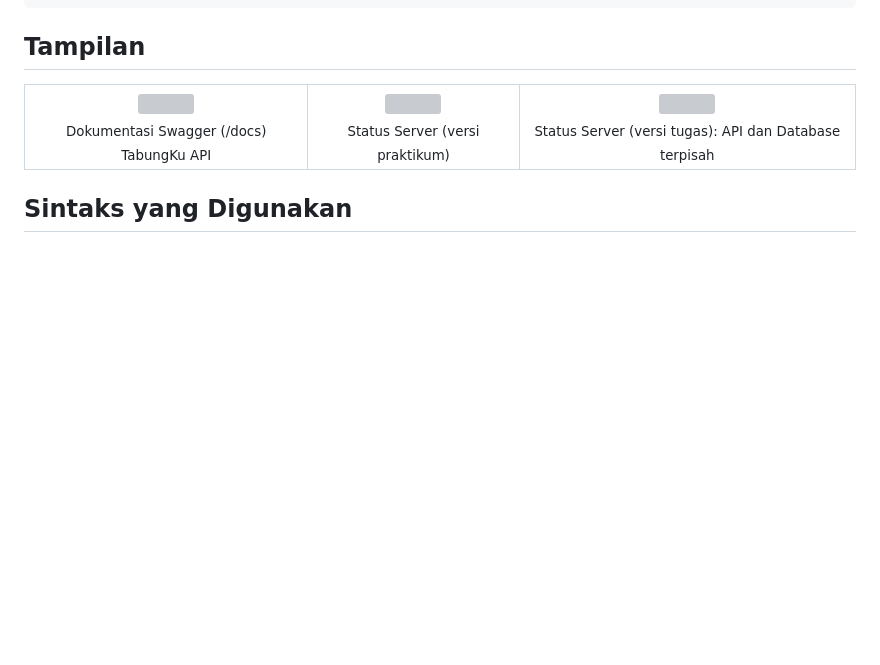
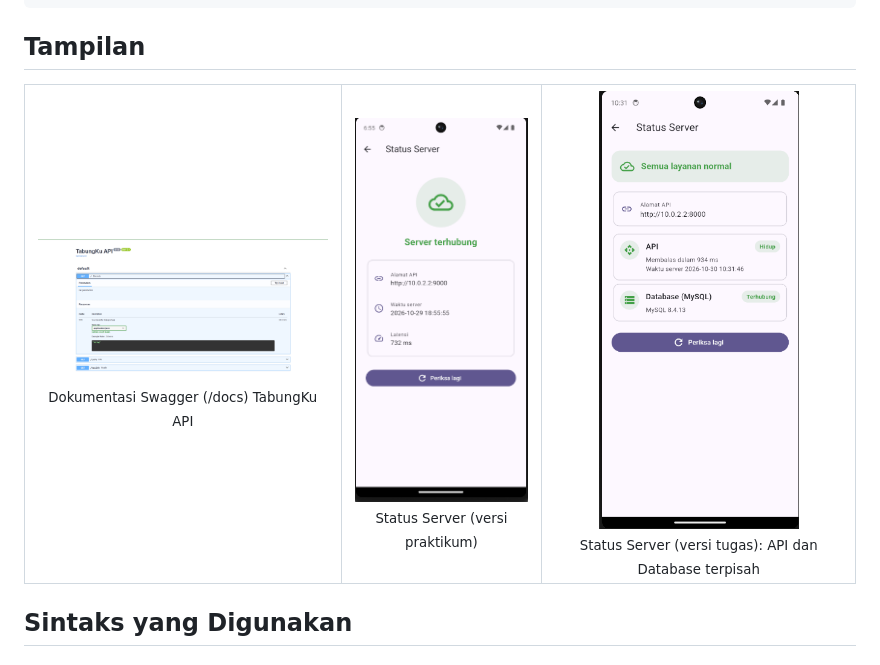
Before and after one commit to anggaadityanu/Praktikum-flutter-CR02, a Markdown page: pertemuan8/README.md, the part around the change. Rendered like a GitHub page; blank space fills up the shorter version; grey boxes are pictures that could not be loaded.

```diff
--- a/pertemuan8/README.md
+++ b/pertemuan8/README.md
@@ -83,9 +83,9 @@ Saat database mati (`503`):
 
 <table>
   <tr>
-    <td align="center"><img src="img/gambar1.png" width="360"><br><sub>Dokumentasi Swagger (/docs) TabungKu API</sub></td>
-    <td align="center"><img src="img/gambar2.png" width="200"><br><sub>Status Server (versi praktikum)</sub></td>
-    <td align="center"><img src="img/gambar3.png" width="200"><br><sub>Status Server (versi tugas): API dan Database terpisah</sub></td>
+    <td align="center"><img src="Docs/img/gambar1.png" width="360"><br><sub>Dokumentasi Swagger (/docs) TabungKu API</sub></td>
+    <td align="center"><img src="Docs/img/gambar2.png" width="200"><br><sub>Status Server (versi praktikum)</sub></td>
+    <td align="center"><img src="Docs/img/gambar3.png" width="200"><br><sub>Status Server (versi tugas): API dan Database terpisah</sub></td>
   </tr>
 </table>
 
```
Also changed, not shown: pertemuan7/README.md (+6 -6 lines).
